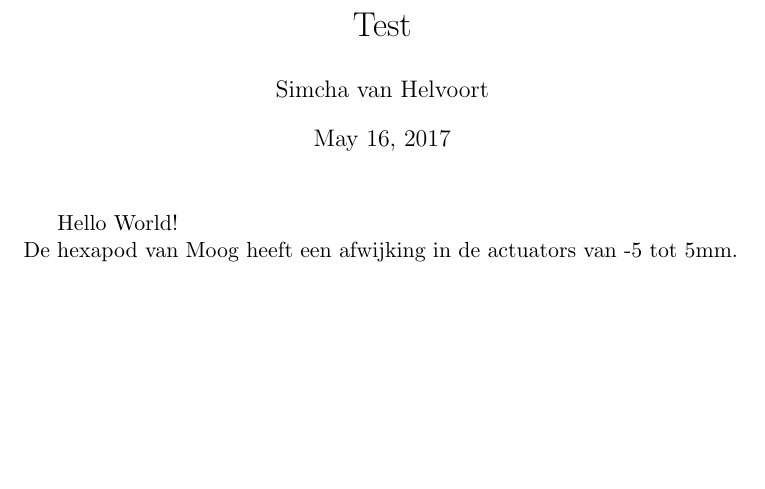
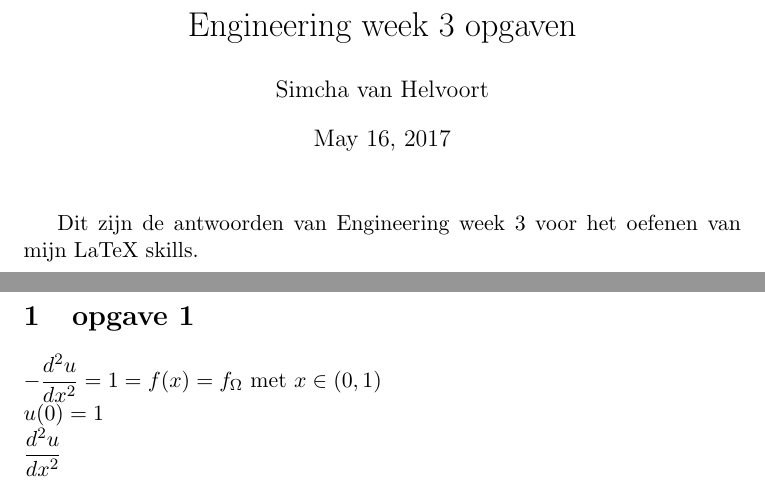
Before and after one commit to SimchaGD/LatexTutorial, a LaTeX document (Test.tex): part of the page before the commit and two parts of pages 1 and 2 of 2 after it, the two joined at a grey line, cut at the place of the change, the shorter picture padded with empty space. Compiled offline with pdfLaTeX.

Commit message:
Tex update

```diff
--- a/Test.tex
+++ b/Test.tex
@@ -1,10 +1,19 @@
 \documentclass[11pt]{article}
+\usepackage{amsmath}
 
 
 \begin{document}
-\title{Test}
+\title{Engineering week 3 opgaven}
 \author{Simcha van Helvoort}
 \maketitle{}
-Hello World!\\
-De hexapod van Moog heeft een afwijking in de actuators van -5 tot 5mm.
+Dit zijn de antwoorden van Engineering week 3 voor het oefenen van mijn LaTeX skills.
+
+\newpage
+
+\section{opgave 1}
+
+$-\dfrac{d^2u}{dx^2} = 1 = f(x) = f_{\Omega}$ met $x \in (0, 1)$ \\
+$u(0) = 1$ \\
+$\dfrac{d^2u}{dx^2}$
+
 \end{document}
```
Also changed, not shown: Test.pdf, 3 other files.
